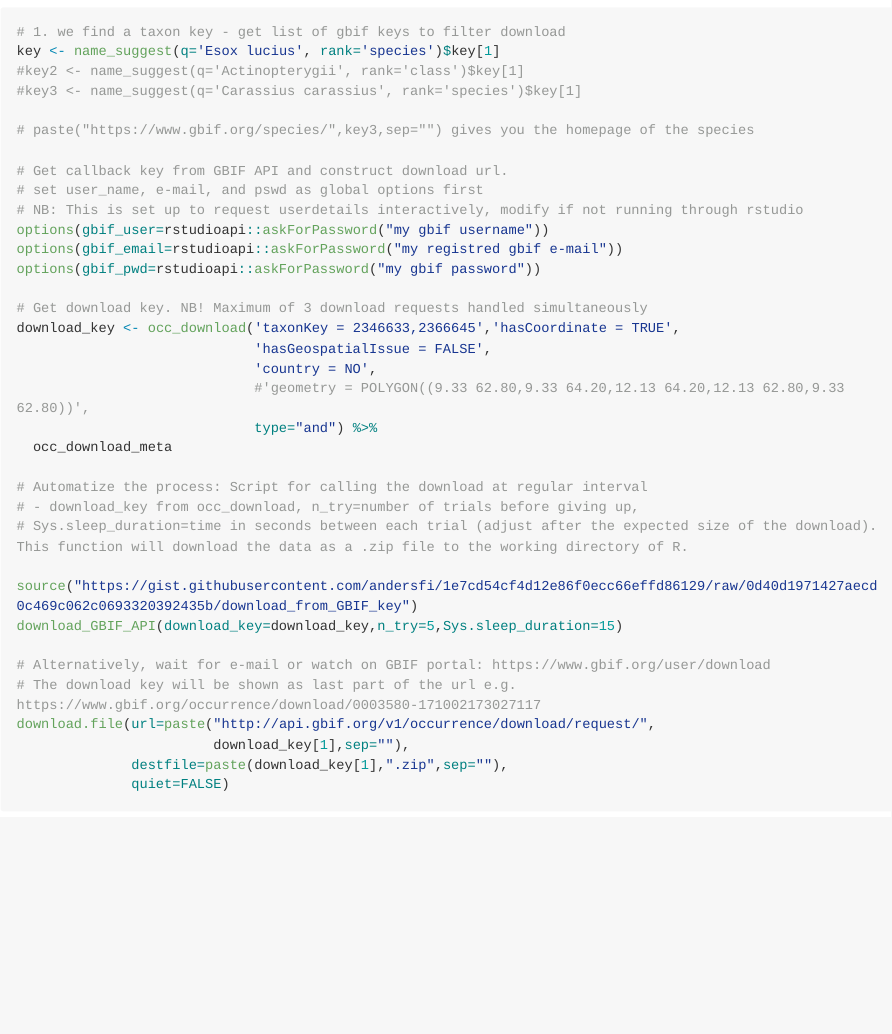
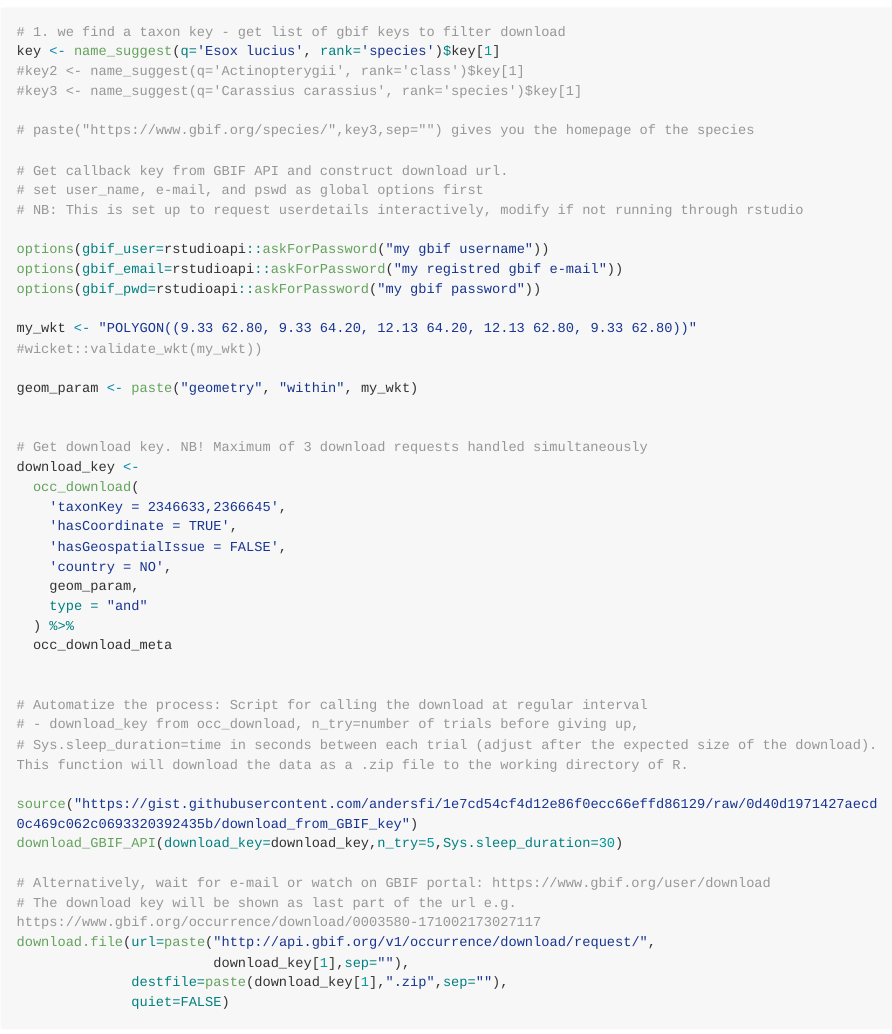
Before and after one commit to GBIF-Europe/nordic_oikos_2018_r, an R Markdown document (R/async_download_gbif.Rmd): the page in a window 1100 px wide, from 1060 px down. Rendered offline with R 4.5, knitr and Pandoc, with nearby package versions; long lines of code are wrapped.

Commit message:
fix geometry predicate - use within - in occ_download call (?)

```diff
--- a/R/async_download_gbif.Rmd
+++ b/R/async_download_gbif.Rmd
@@ -47,24 +47,36 @@ key <- name_suggest(q='Esox lucius', rank='species')$key[1]
 # Get callback key from GBIF API and construct download url.
 # set user_name, e-mail, and pswd as global options first
 # NB: This is set up to request userdetails interactively, modify if not running through rstudio
+
 options(gbif_user=rstudioapi::askForPassword("my gbif username"))
 options(gbif_email=rstudioapi::askForPassword("my registred gbif e-mail"))
 options(gbif_pwd=rstudioapi::askForPassword("my gbif password"))
 
+my_wkt <- "POLYGON((9.33 62.80, 9.33 64.20, 12.13 64.20, 12.13 62.80, 9.33 62.80))"
+#wicket::validate_wkt(my_wkt))
+
+geom_param <- paste("geometry", "within", my_wkt)
+
+
 # Get download key. NB! Maximum of 3 download requests handled simultaneously
-download_key <- occ_download('taxonKey = 2346633,2366645','hasCoordinate = TRUE',
-                             'hasGeospatialIssue = FALSE',
-                             'country = NO',
-                             #'geometry = POLYGON((9.33 62.80,9.33 64.20,12.13 64.20,12.13 62.80,9.33 62.80))',
-                             type="and") %>%
+download_key <-
+  occ_download(
+    'taxonKey = 2346633,2366645',
+    'hasCoordinate = TRUE',
+    'hasGeospatialIssue = FALSE',
+    'country = NO',
+    geom_param,
+    type = "and"
+  ) %>%
   occ_download_meta
+
 
 # Automatize the process: Script for calling the download at regular interval
 # - download_key from occ_download, n_try=number of trials before giving up,
 # Sys.sleep_duration=time in seconds between each trial (adjust after the expected size of the download). This function will download the data as a .zip file to the working directory of R.
 
 source("https://gist.githubusercontent.com/andersfi/1e7cd54cf4d12e86f0ecc66effd86129/raw/0d40d1971427aecd0c469c062c0693320392435b/download_from_GBIF_key")
-download_GBIF_API(download_key=download_key,n_try=5,Sys.sleep_duration=15)
+download_GBIF_API(download_key=download_key,n_try=5,Sys.sleep_duration=30)
 
 # Alternatively, wait for e-mail or watch on GBIF portal: https://www.gbif.org/user/download
 # The download key will be shown as last part of the url e.g. https://www.gbif.org/occurrence/download/0003580-171002173027117
```
